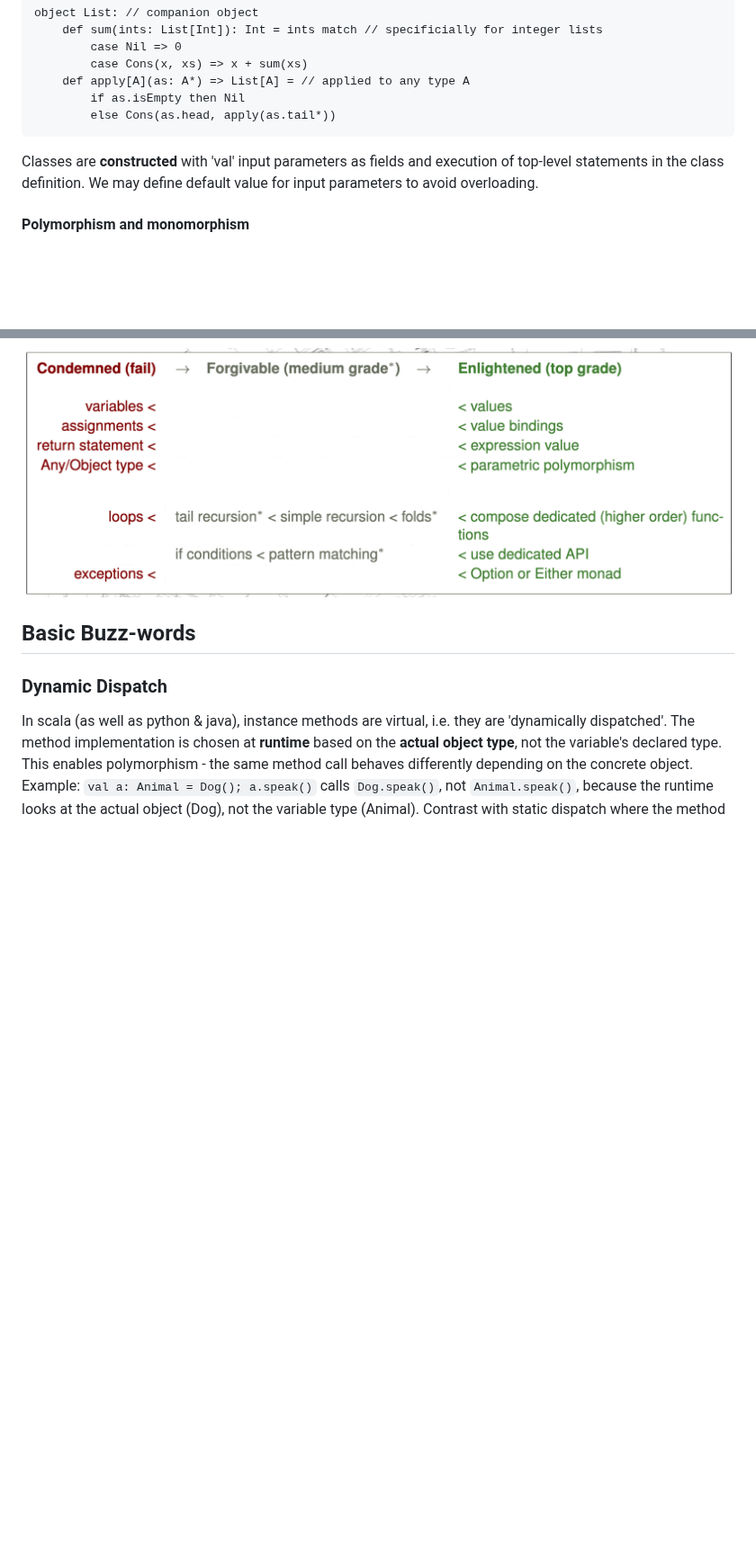
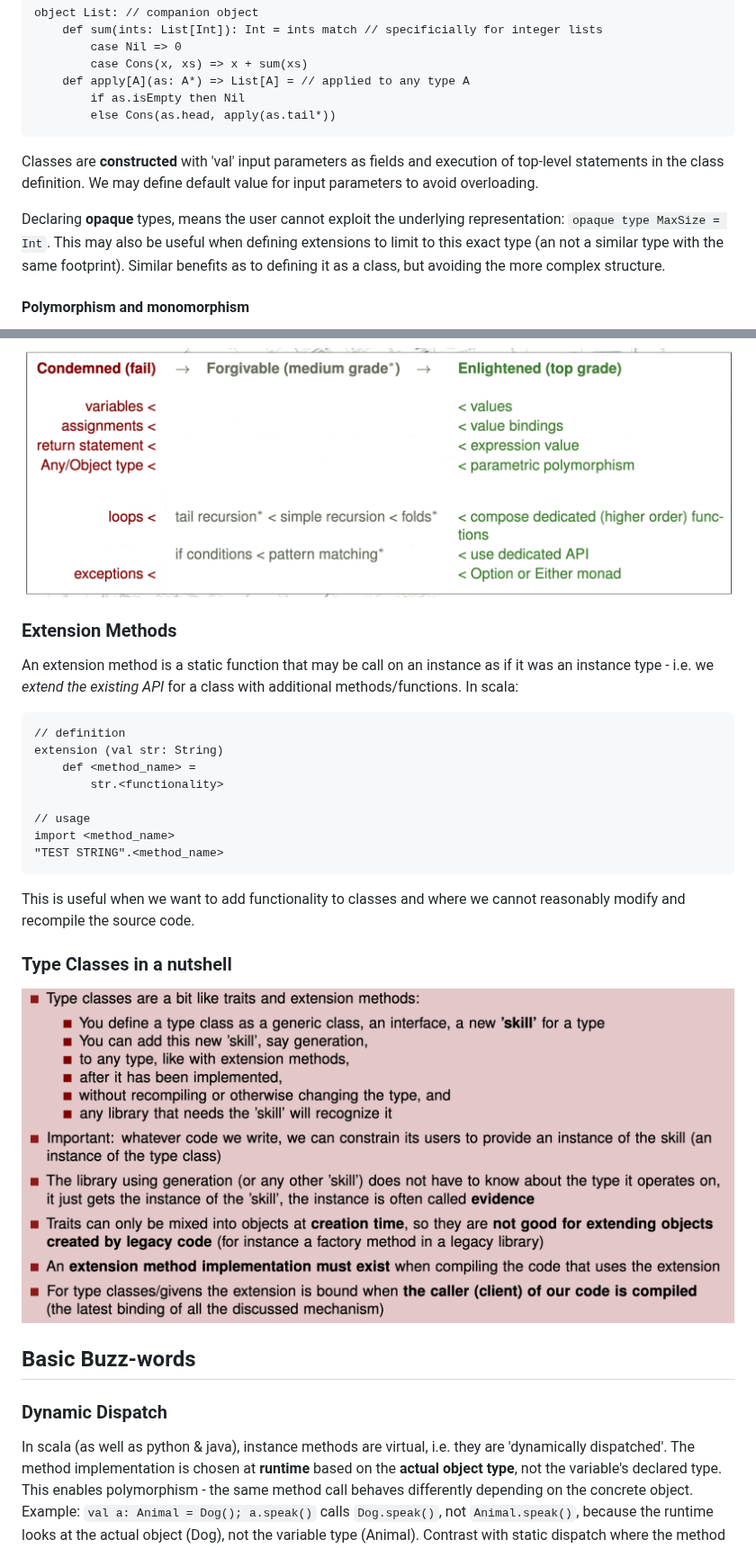
Before and after one commit to Mie-Jonasson/ComputerScienceMasters, a Markdown page: AdvancedProgramming/ExamNotes.md, 2 parts joined by grey strips. Shown at 90% size. GitHub-like rendering; pictures changed too: AdvancedProgramming/images/type_classes.png (added); blank space fills up the shorter version.

Commit message:
notes for week 7 ADPRO

````diff
--- a/AdvancedProgramming/ExamNotes.md
+++ b/AdvancedProgramming/ExamNotes.md
@@ -50,6 +50,8 @@ object List: // companion object
 
 Classes are **constructed** with 'val' input parameters as fields and execution of top-level statements in the class definition. We may define default value for input parameters to avoid overloading.
 
+Declaring **opaque** types, means the user cannot exploit the underlying representation: `opaque type MaxSize = Int`. This may also be useful when defining extensions to limit to this exact type (an not a similar type with the same footprint). Similar benefits as to defining it as a class, but avoiding the more complex structure.
+
 #### Polymorphism and monomorphism
 **Monomorphic** functions operate on a fixed type, f.ex. an integer. On the other hand, **polymorphic** functions may be defined using syntax `<func_name>[A, B](<arg_1>: A) => B:` allowing types `A` and `B` to take on any type (custom or library) when used and applied later on. When using, one may type the function by `<func_name>[Int, Int](<concrete_arg_1>)`
 
@@ -61,6 +63,23 @@ If you think you need a for-loop, a fold is possibly what you actually need.
 
 ### Preferred Style
 ![](images/preferred_style.png)
+
+### Extension Methods
+An extension method is a static function that may be call on an instance as if it was an instance type - i.e. we *extend the existing API* for a class with additional methods/functions. In scala:
+```[scala]
+// definition
+extension (val str: String)
+    def <method_name> =
+        str.<functionality>
+
+// usage
+import <method_name>
+"TEST STRING".<method_name>
+```
+This is useful when we want to add functionality to classes and where we cannot reasonably modify and recompile the source code.
+
+### Type Classes in a nutshell
+![](images/type_classes.png)
 
 ## Basic Buzz-words
 
````
Also changed, not shown: other parts of AdvancedProgramming/ExamNotes.md (+18 -0 lines), AdvancedProgramming/images/generators.png (added).
